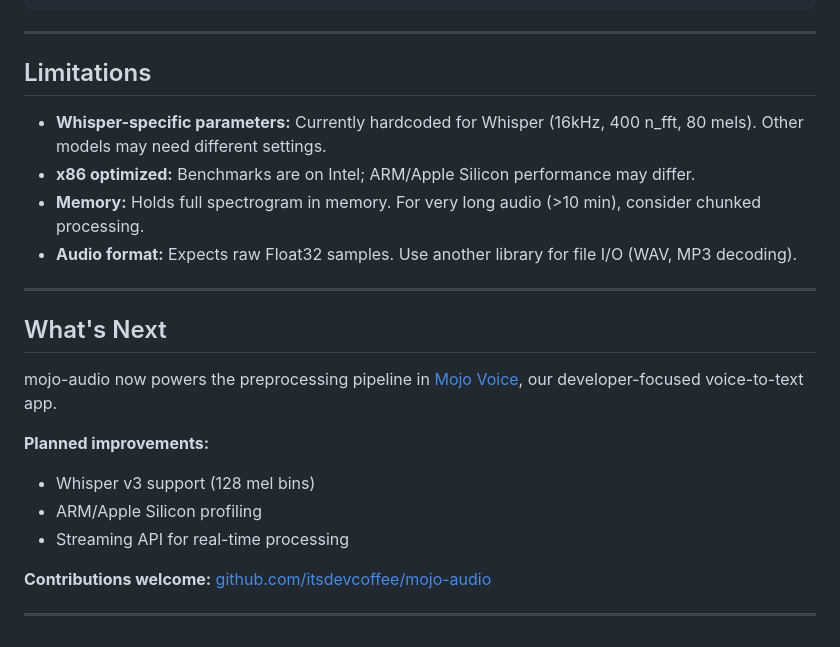
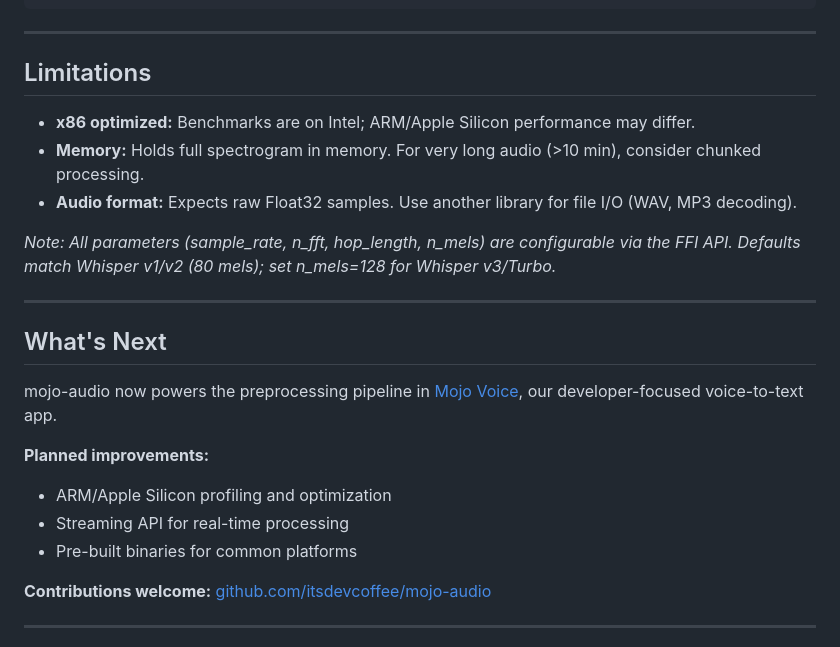
Before and after one commit to itsdevcoffee/mojo-audio, a Markdown page: docs/drafts/01-14-2026-mojo-audio-blog-draft.md, the part around the change. GitHub-like rendering.

Commit message:
docs: fix incorrect limitation - params are configurable via FFI
- Remove claim that params are "hardcoded" (they're not)
- Add note that n_mels, n_fft, hop_length, sample_rate all configurable
- Remove "Whisper v3 support" from planned (already works with n_mels=128)
- Update planned improvements list

```diff
--- a/docs/drafts/01-14-2026-mojo-audio-blog-draft.md
+++ b/docs/drafts/01-14-2026-mojo-audio-blog-draft.md
@@ -344,10 +344,11 @@ let mel = mojo_mel_spectrogram_compute(&audio, config);
 
 ## Limitations
 
-- **Whisper-specific parameters:** Currently hardcoded for Whisper (16kHz, 400 n_fft, 80 mels). Other models may need different settings.
 - **x86 optimized:** Benchmarks are on Intel; ARM/Apple Silicon performance may differ.
 - **Memory:** Holds full spectrogram in memory. For very long audio (>10 min), consider chunked processing.
 - **Audio format:** Expects raw Float32 samples. Use another library for file I/O (WAV, MP3 decoding).
+
+*Note: All parameters (sample_rate, n_fft, hop_length, n_mels) are configurable via the FFI API. Defaults match Whisper v1/v2 (80 mels); set n_mels=128 for Whisper v3/Turbo.*
 
 ---
 
@@ -356,9 +357,9 @@ let mel = mojo_mel_spectrogram_compute(&audio, config);
 mojo-audio now powers the preprocessing pipeline in [Mojo Voice](https://mojovoice.ai), our developer-focused voice-to-text app.
 
 **Planned improvements:**
-- Whisper v3 support (128 mel bins)
-- ARM/Apple Silicon profiling
+- ARM/Apple Silicon profiling and optimization
 - Streaming API for real-time processing
+- Pre-built binaries for common platforms
 
 **Contributions welcome:** [github.com/itsdevcoffee/mojo-audio](https://github.com/itsdevcoffee/mojo-audio)
 
```
